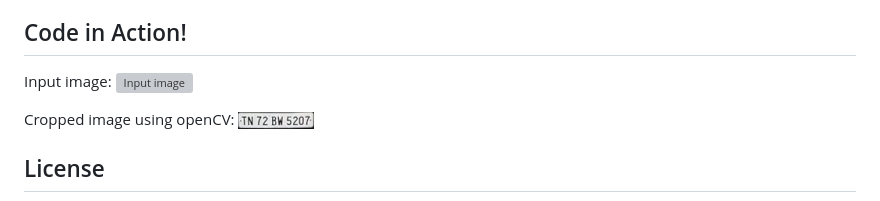
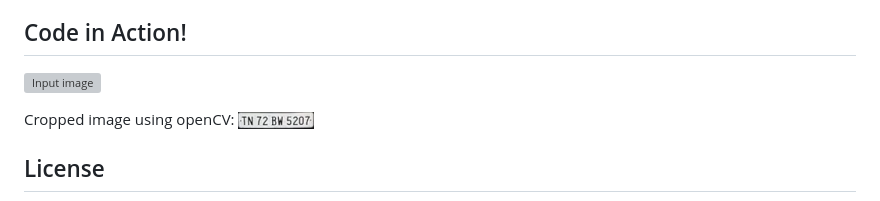
Before and after one commit to guyoverclocked/ANPR-Vehicle-Finder, a Markdown page: README.md, the part around the change. Drawn GitHub-style; grey boxes are pictures that could not be loaded.

```diff
--- a/README.md
+++ b/README.md
@@ -82,7 +82,6 @@ python anpr_script.py
 2. **Email Notification**: If a match is found, the system sends an email notification to the vehicle owner with the relevant details.
 
 ## Code in Action!
-Input image:
 ![Input image](https://github.com/guyoverclocked/ANPR-Vehicle-Finder/blob/main/Contents/car2.jpg)
 
 Cropped image using openCV:
```
